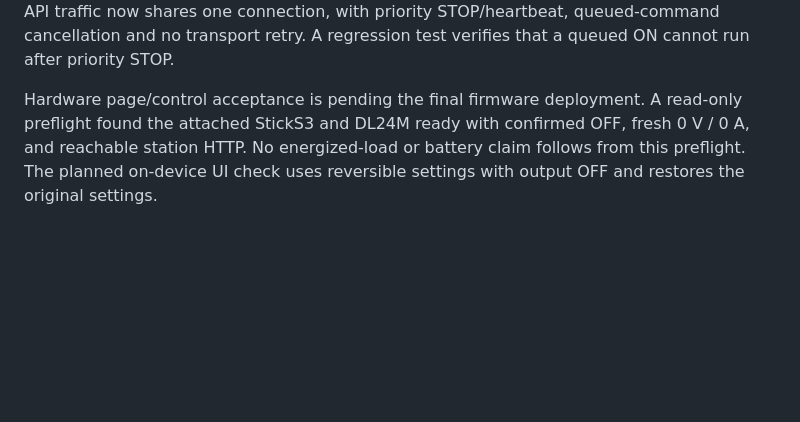
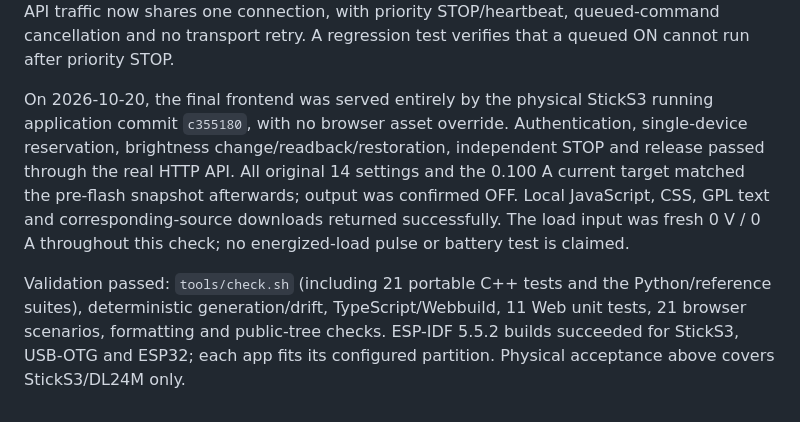
Before and after one commit to nobodypb/labbridge, a Markdown page: docs/acceptance.md, the part around the change. Rendered like a GitHub page; blank space fills up the shorter version.

```diff
--- a/docs/acceptance.md
+++ b/docs/acceptance.md
@@ -172,8 +172,17 @@ tests. All API traffic now shares one connection, with priority STOP/heartbeat,
 queued-command cancellation and no transport retry. A regression test verifies
 that a queued ON cannot run after priority STOP.
 
-Hardware page/control acceptance is pending the final firmware deployment.
-A read-only preflight found the attached StickS3 and DL24M ready with confirmed
-OFF, fresh 0 V / 0 A, and reachable station HTTP. No energized-load or battery
-claim follows from this preflight. The planned on-device UI check uses reversible
-settings with output OFF and restores the original settings.
+On 2026-10-20, the final frontend was served entirely by the physical StickS3
+running application commit `c355180`, with no browser asset override. Authentication,
+single-device reservation, brightness change/readback/restoration, independent
+STOP and release passed through the real HTTP API. All original 14 settings and
+the 0.100 A current target matched the pre-flash snapshot afterwards; output was
+confirmed OFF. Local JavaScript, CSS, GPL text and corresponding-source downloads
+returned successfully. The load input was fresh 0 V / 0 A throughout this check;
+no energized-load pulse or battery test is claimed.
+
+Validation passed: `tools/check.sh` (including 21 portable C++ tests and the
+Python/reference suites), deterministic generation/drift, TypeScript/Webbuild,
+11 Web unit tests, 21 browser scenarios, formatting and public-tree checks.
+ESP-IDF 5.5.2 builds succeeded for StickS3, USB-OTG and ESP32; each app fits its
+configured partition. Physical acceptance above covers StickS3/DL24M only.
```
Also changed, not shown: docs/backlog.md (+11 -1 lines).
